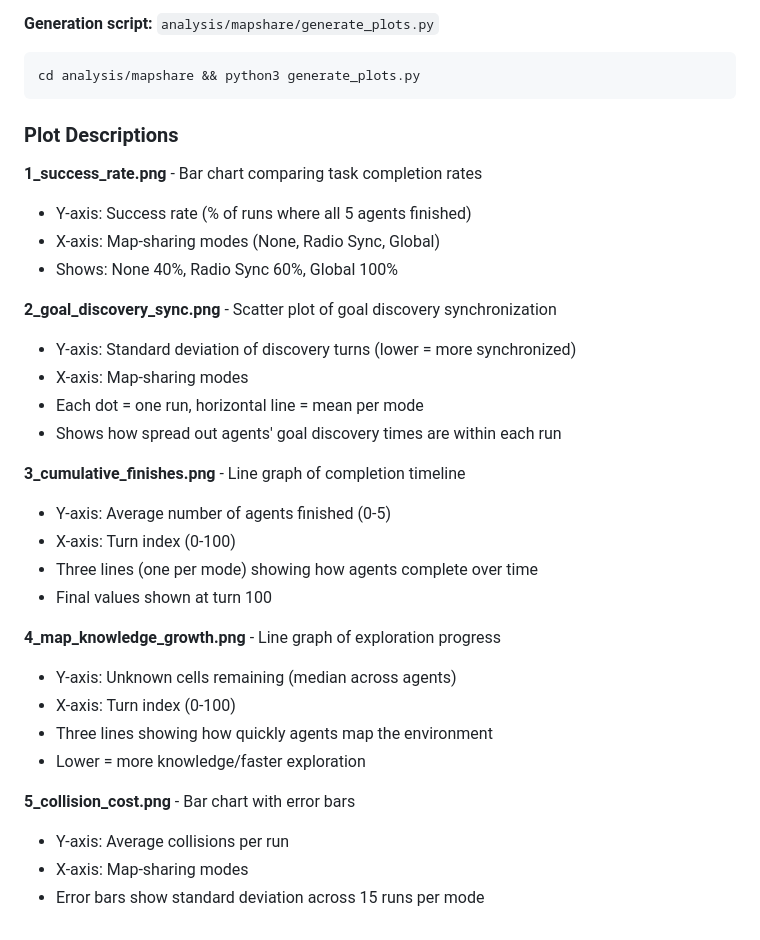
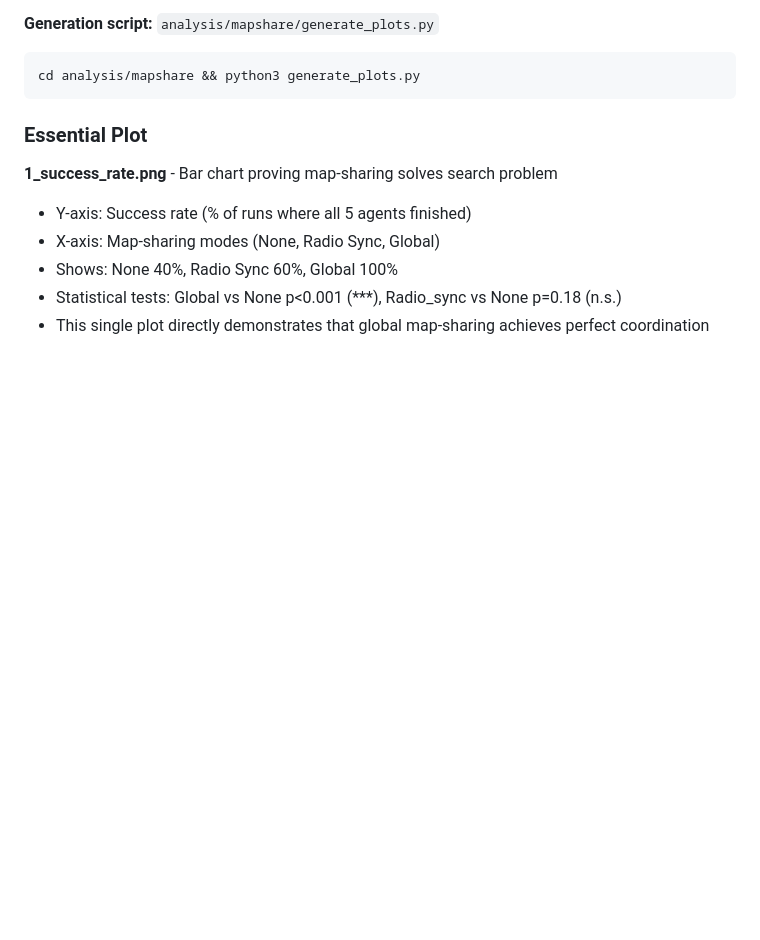
Before and after one commit to Bryan-Nsoh/agent-talk-2, a Markdown page: experiments/mapshare_long_corridor_20251119T202017Z/README.md, the part around the change. Drawn GitHub-style; blank space fills up the shorter version.

Commit message:
docs: update map-sharing README to reference only essential plot
Remove descriptions of deleted plots (goal discovery, cumulative finishes,
map knowledge growth, collision cost). Focus README on the one plot that
matters: success rate bar chart showing None 40%, Radio 60%, Global 100%.

Add statistical test results (p<0.001 for Global vs None).

````diff
--- a/experiments/mapshare_long_corridor_20251119T202017Z/README.md
+++ b/experiments/mapshare_long_corridor_20251119T202017Z/README.md
@@ -87,32 +87,11 @@ How does map sharing mode (none vs radio_sync vs global) affect 5-agent navigati
 cd analysis/mapshare && python3 generate_plots.py
 ```
 
-### Plot Descriptions
+### Essential Plot
 
-**1_success_rate.png** - Bar chart comparing task completion rates
+**1_success_rate.png** - Bar chart proving map-sharing solves search problem
 - Y-axis: Success rate (% of runs where all 5 agents finished)
 - X-axis: Map-sharing modes (None, Radio Sync, Global)
 - Shows: None 40%, Radio Sync 60%, Global 100%
-
-**2_goal_discovery_sync.png** - Scatter plot of goal discovery synchronization
-- Y-axis: Standard deviation of discovery turns (lower = more synchronized)
-- X-axis: Map-sharing modes
-- Each dot = one run, horizontal line = mean per mode
-- Shows how spread out agents' goal discovery times are within each run
-
-**3_cumulative_finishes.png** - Line graph of completion timeline
-- Y-axis: Average number of agents finished (0-5)
-- X-axis: Turn index (0-100)
-- Three lines (one per mode) showing how agents complete over time
-- Final values shown at turn 100
-
-**4_map_knowledge_growth.png** - Line graph of exploration progress
-- Y-axis: Unknown cells remaining (median across agents)
-- X-axis: Turn index (0-100)
-- Three lines showing how quickly agents map the environment
-- Lower = more knowledge/faster exploration
-
-**5_collision_cost.png** - Bar chart with error bars
-- Y-axis: Average collisions per run
-- X-axis: Map-sharing modes
-- Error bars show standard deviation across 15 runs per mode
+- Statistical tests: Global vs None p<0.001 (***), Radio_sync vs None p=0.18 (n.s.)
+- This single plot directly demonstrates that global map-sharing achieves perfect coordination
````
